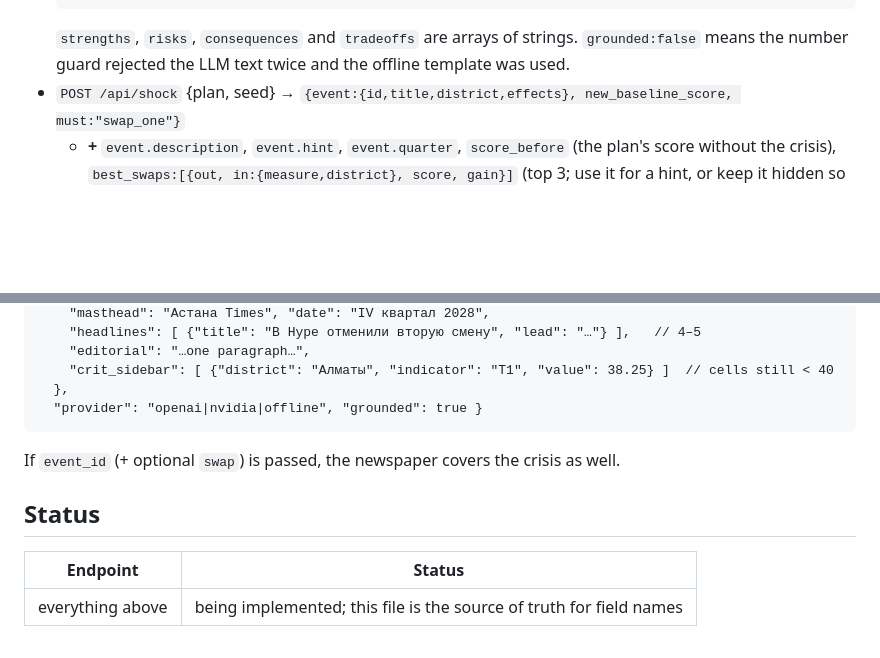
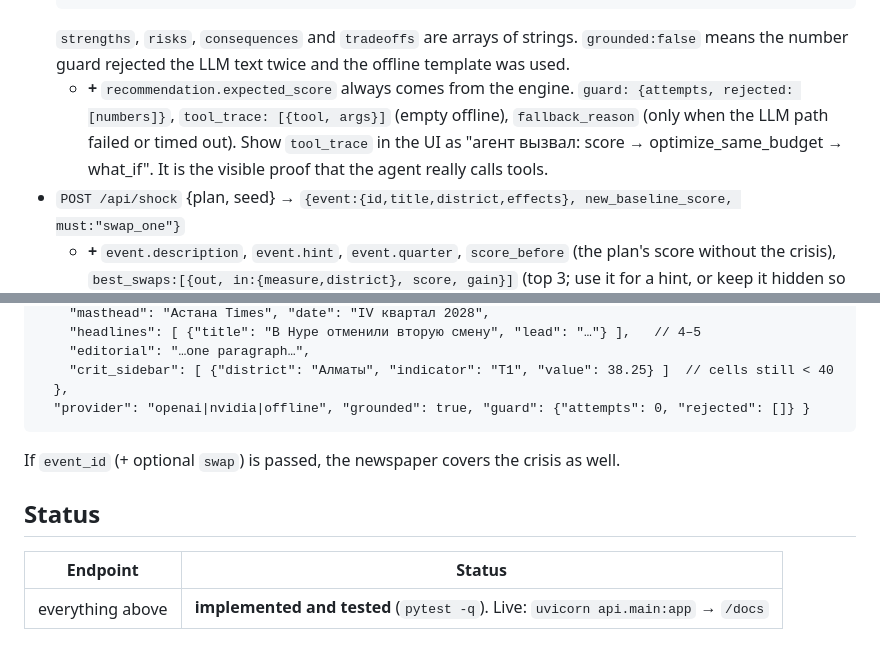
Before and after one commit to BAITC-Hacks/hack-f09f40c4-locked-in-bois, a Markdown page: api/CONTRACT.md, 2 parts joined by grey strips. GitHub-like rendering; blank space fills up the shorter version.

````diff
--- a/api/CONTRACT.md
+++ b/api/CONTRACT.md
@@ -38,6 +38,7 @@ This file = PLAN.md §4 verbatim, plus the extra fields the backend returns (mar
    recommendation:{plan, expected_score, why}, provider:"openai|nvidia|offline", grounded:true}
   ```
   `strengths`, `risks`, `consequences` and `tradeoffs` are arrays of strings. `grounded:false` means the number guard rejected the LLM text twice and the offline template was used.
+  - **+** `recommendation.expected_score` always comes from the engine. `guard: {attempts, rejected: [numbers]}`, `tool_trace: [{tool, args}]` (empty offline), `fallback_reason` (only when the LLM path failed or timed out). Show `tool_trace` in the UI as "агент вызвал: score → optimize_same_budget → what_if". It is the visible proof that the agent really calls tools.
 - `POST /api/shock` {plan, seed} → `{event:{id,title,district,effects}, new_baseline_score, must:"swap_one"}`
   - **+** `event.description`, `event.hint`, `event.quarter`, `score_before` (the plan's score without the crisis), `best_swaps:[{out, in:{measure,district}, score, gain}]` (top 3; use it for a hint, or keep it hidden so the AI can judge the swap).
   - `seed` is any integer; the event is `events[seed % 3]`.
@@ -73,7 +74,7 @@ One call returns the District Council and the newspaper front page. Offline mode
     "editorial": "…one paragraph…",
     "crit_sidebar": [ {"district": "Алматы", "indicator": "T1", "value": 38.25} ]  // cells still < 40
   },
-  "provider": "openai|nvidia|offline", "grounded": true }
+  "provider": "openai|nvidia|offline", "grounded": true, "guard": {"attempts": 0, "rejected": []} }
 ```
 If `event_id` (+ optional `swap`) is passed, the newspaper covers the crisis as well.
 
@@ -81,4 +82,4 @@ If `event_id` (+ optional `swap`) is passed, the newspaper covers the crisis as
 
 | Endpoint | Status |
 |---|---|
-| everything above | being implemented; this file is the source of truth for field names |
+| everything above | **implemented and tested** (`pytest -q`). Live: `uvicorn api.main:app` → `/docs` |
````
Also changed, not shown: README.md (+6 -4 lines).
